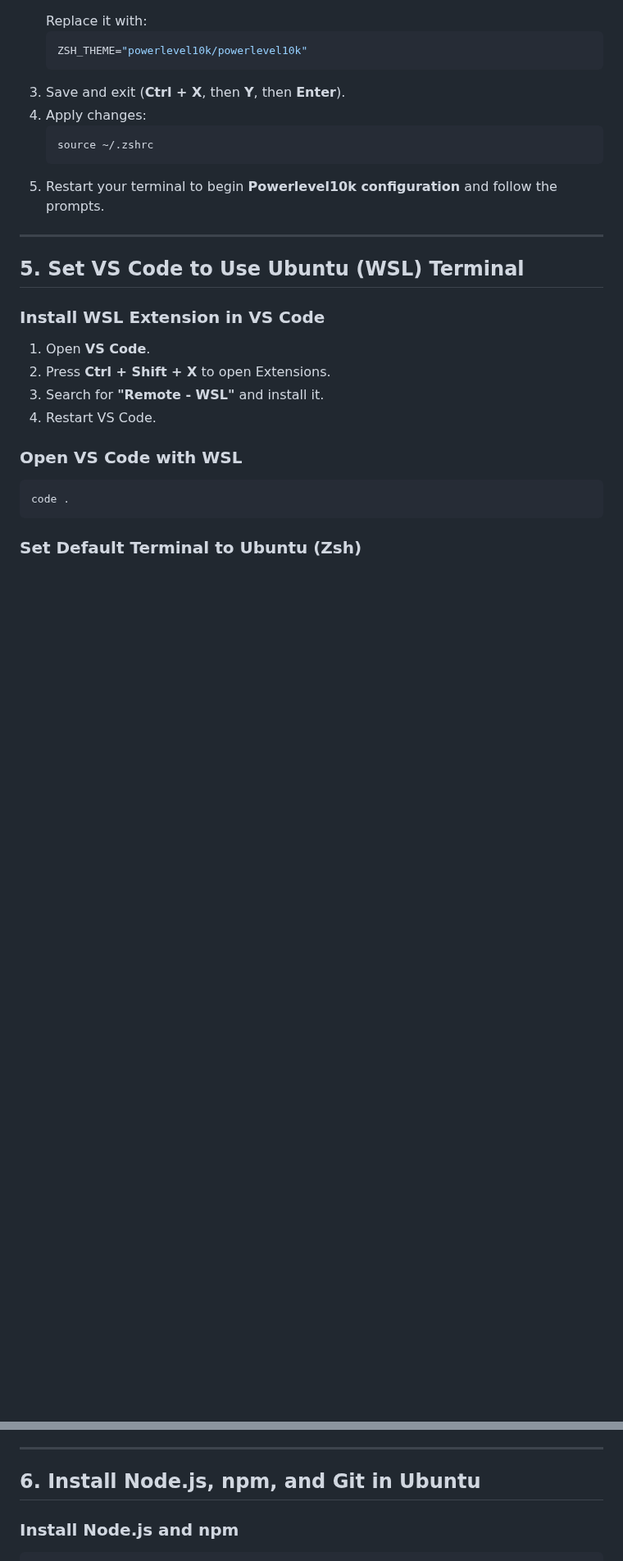
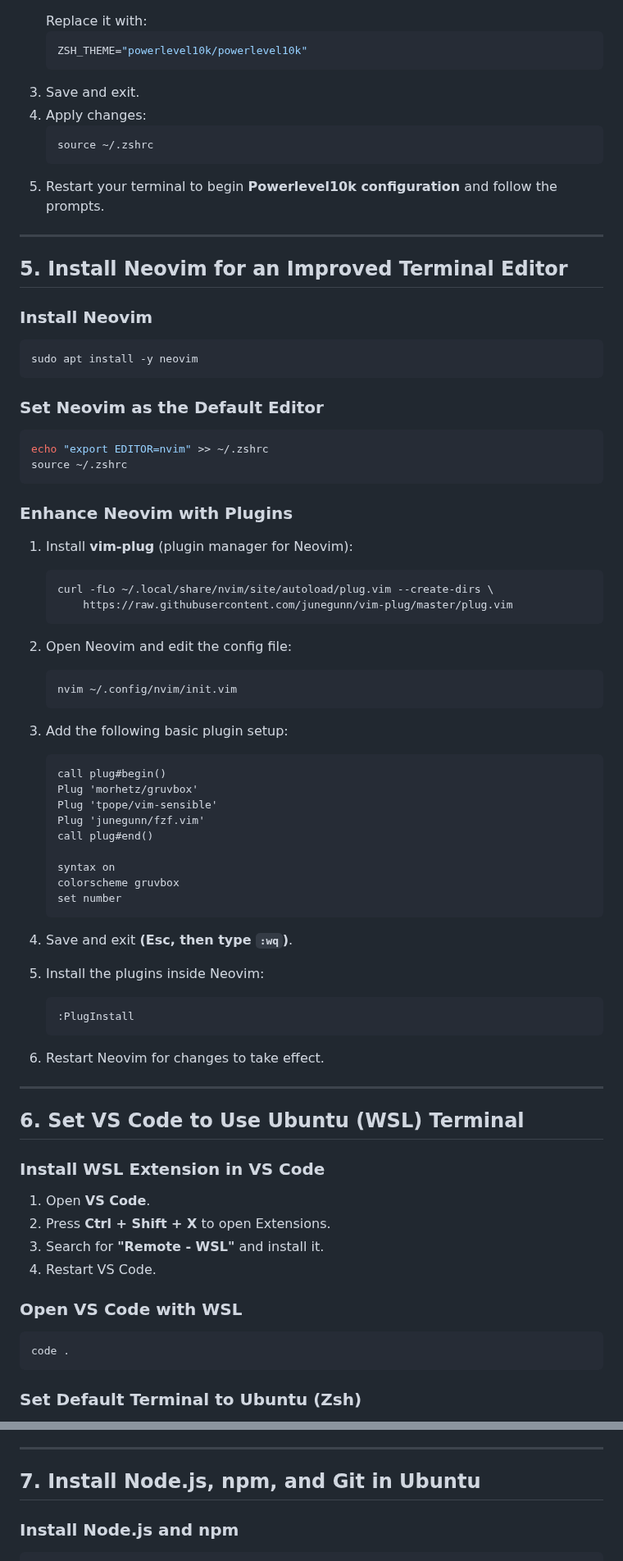
Before and after one commit to TNTHNGVDYNND/window11-wsl-ubuntu, a Markdown page: README.md, 2 parts joined by grey strips. Shown at 82% size. GitHub-like rendering; blank space fills up the shorter version.

Commit message:
Added Neovim setup and enhanced Zsh configuration

````diff
--- a/README.md
+++ b/README.md
@@ -71,7 +98,7 @@ git clone --depth=1 https://github.com/romkatv/powerlevel10k.git ${ZSH_CUSTOM:-$
    ```bash
    ZSH_THEME="powerlevel10k/powerlevel10k"
    ```
-3. Save and exit (**Ctrl + X**, then **Y**, then **Enter**).
+3. Save and exit.
 4. Apply changes:
    ```bash
    source ~/.zshrc
@@ -80,7 +107,56 @@ git clone --depth=1 https://github.com/romkatv/powerlevel10k.git ${ZSH_CUSTOM:-$
 
 ---
 
-## **5. Set VS Code to Use Ubuntu (WSL) Terminal**
+## **5. Install Neovim for an Improved Terminal Editor**
+
+### **Install Neovim**
+
+```bash
+sudo apt install -y neovim
+```
+
+### **Set Neovim as the Default Editor**
+
+```bash
+echo "export EDITOR=nvim" >> ~/.zshrc
+source ~/.zshrc
+```
+
+### **Enhance Neovim with Plugins**
+
+1. Install **vim-plug** (plugin manager for Neovim):
+   ```bash
+   curl -fLo ~/.local/share/nvim/site/autoload/plug.vim --create-dirs \
+       https://raw.githubusercontent.com/junegunn/vim-plug/master/plug.vim
+   ```
+2. Open Neovim and edit the config file:
+   ```bash
+   nvim ~/.config/nvim/init.vim
+   ```
+3. Add the following basic plugin setup:
+
+   ```vim
+   call plug#begin()
+   Plug 'morhetz/gruvbox'
+   Plug 'tpope/vim-sensible'
+   Plug 'junegunn/fzf.vim'
+   call plug#end()
+
+   syntax on
+   colorscheme gruvbox
+   set number
+   ```
+
+4. Save and exit **(Esc, then type `:wq`)**.
+5. Install the plugins inside Neovim:
+   ```vim
+   :PlugInstall
+   ```
+6. Restart Neovim for changes to take effect.
+
+---
+
+## **6. Set VS Code to Use Ubuntu (WSL) Terminal**
 
 ### **Install WSL Extension in VS Code**
 
@@ -104,7 +180,7 @@ code .
 
 ---
 
-## **6. Install Node.js, npm, and Git in Ubuntu**
+## **7. Install Node.js, npm, and Git in Ubuntu**
 
 ### **Install Node.js and npm**
 
````
Also changed, not shown: other parts of README.md (+36 -4 lines).
